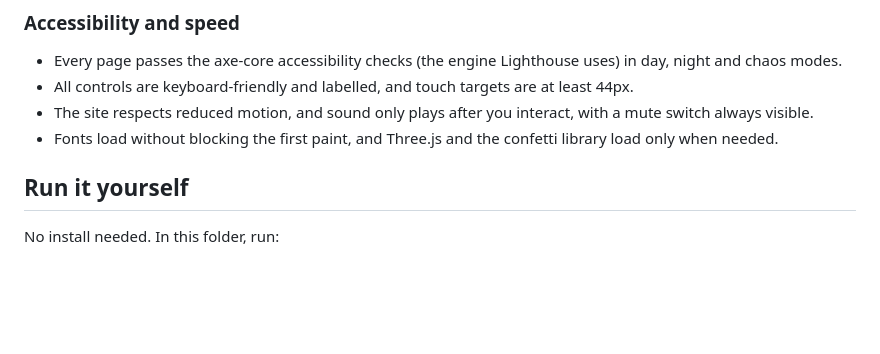
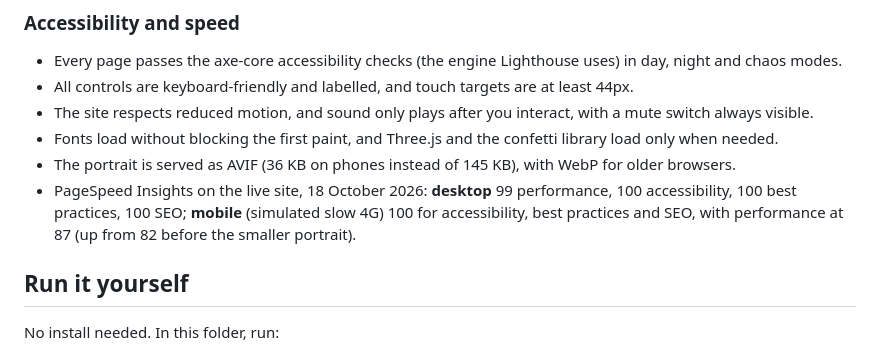
Before and after one commit to HarshitCV808/toby-portfolio, a Markdown page: README.md, the part around the change. Drawn GitHub-style; blank space fills up the shorter version.

Commit message:
README: PageSpeed results
Co-Authored-By: Claude Opus 5.5 <noreply@anthropic.com>

```diff
--- a/README.md
+++ b/README.md
@@ -106,6 +106,8 @@ The site is plain **HTML, CSS and JavaScript**, with no framework and no build s
 - All controls are keyboard-friendly and labelled, and touch targets are at least 44px.
 - The site respects reduced motion, and sound only plays after you interact, with a mute switch always visible.
 - Fonts load without blocking the first paint, and Three.js and the confetti library load only when needed.
+- The portrait is served as AVIF (36 KB on phones instead of 145 KB), with WebP for older browsers.
+- PageSpeed Insights on the live site, 18 October 2026: **desktop** 99 performance, 100 accessibility, 100 best practices, 100 SEO; **mobile** (simulated slow 4G) 100 for accessibility, best practices and SEO, with performance at 87 (up from 82 before the smaller portrait).
 
 ## Run it yourself
 
```
